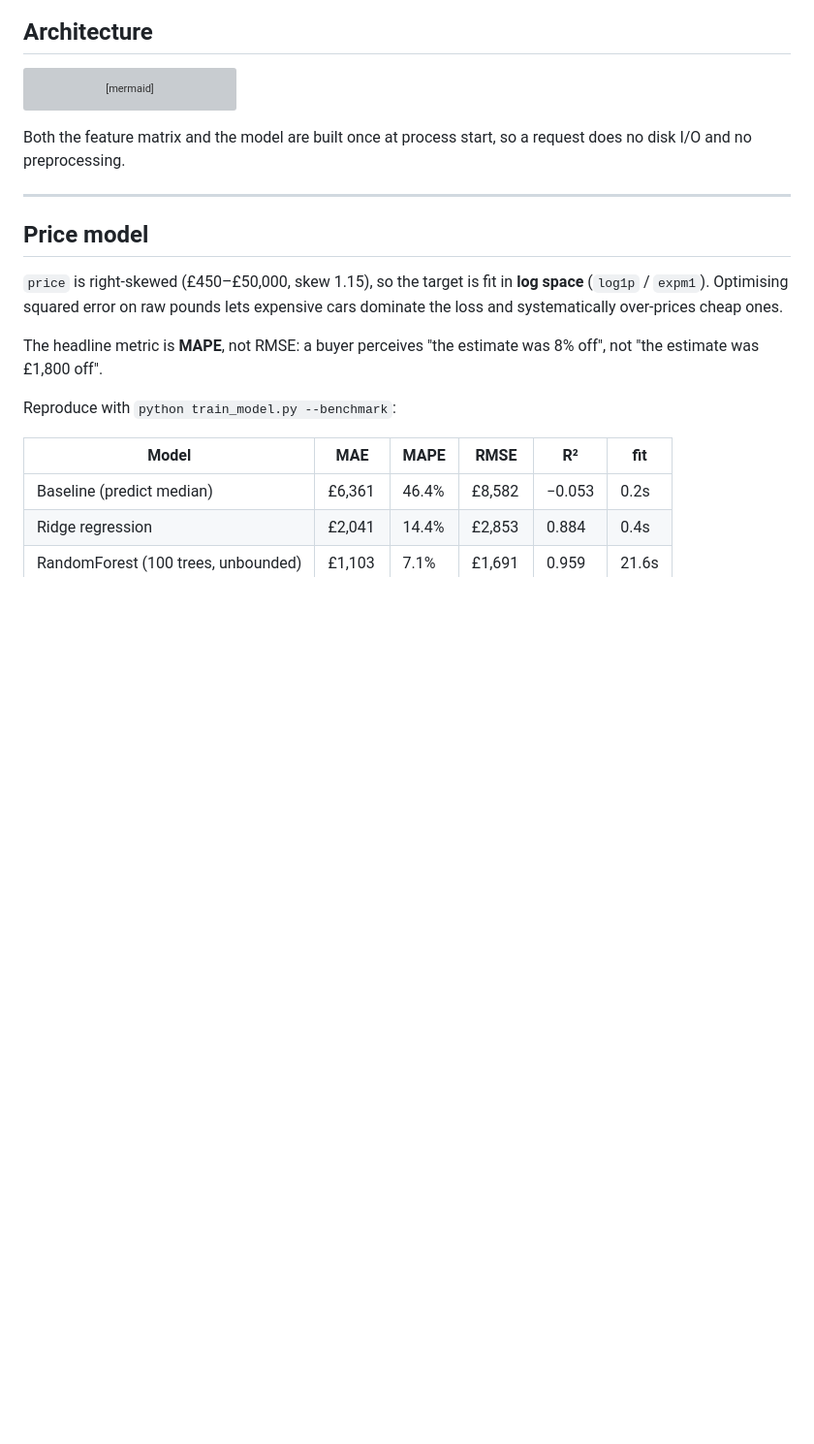
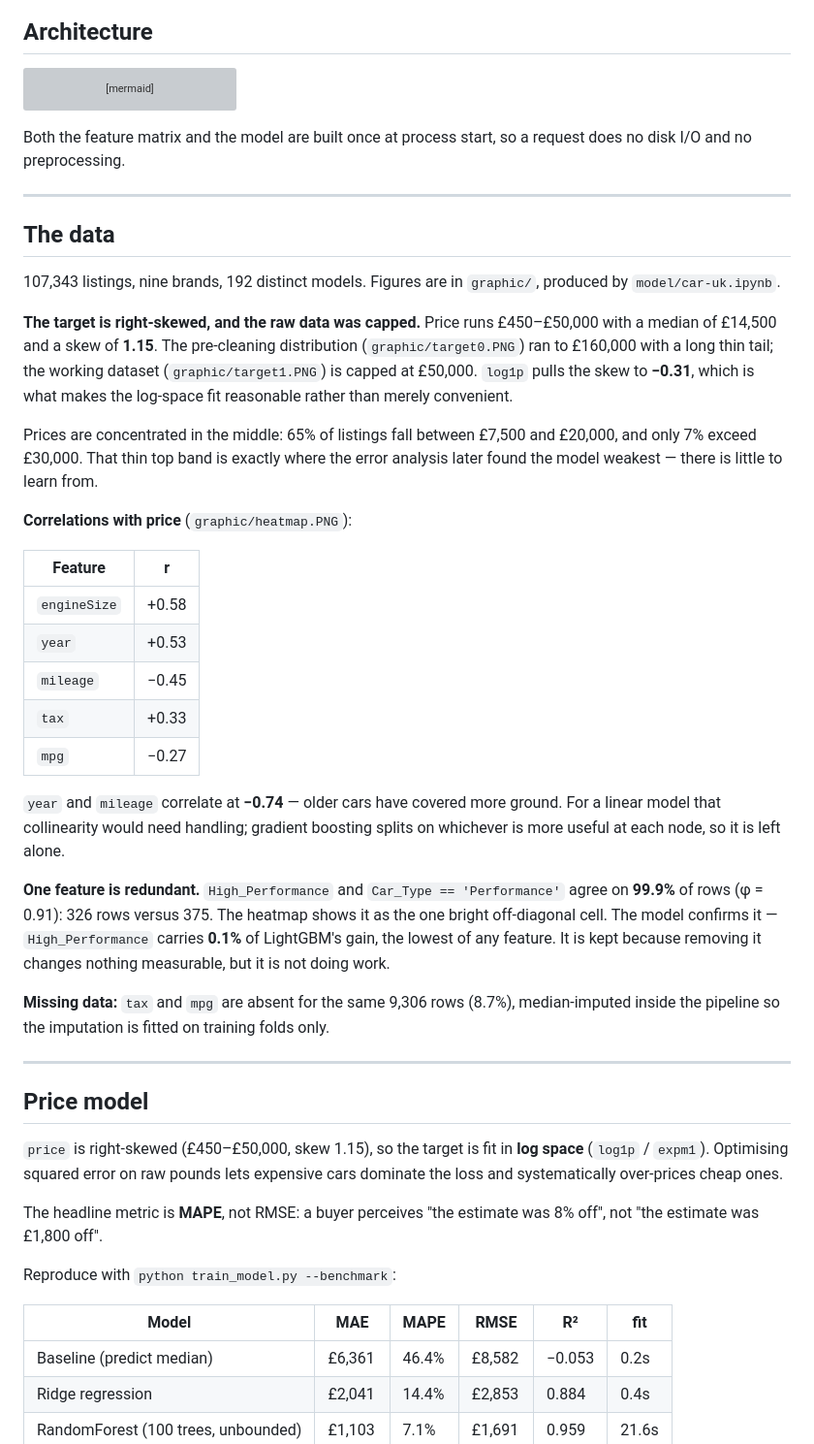
Before and after one commit to wanghuirudata/car-recommendation, a Markdown page: README.md, the part around the change. Shown at 97% size. Drawn GitHub-style; blank space fills up the shorter version; grey boxes are pictures that could not be loaded.

Commit message:
Add a data section; note a redundant feature it turned up
graphic/ held 20 EDA figures from the notebook and the README referenced
none of them. Every number here was recomputed from the dataset rather than
read off the images, and two are worth having in writing:

- The raw data ran to GBP160,000 (graphic/target0.PNG) and the working set
  is capped at GBP50,000 (target1.PNG). That cleaning step was undocumented.
  Skew 1.15 raw, -0.31 after log1p, which is what justifies the log-space
  fit rather than it being a convention.
- High_Performance and Car_Type == 'Performance' agree on 99.9% of rows
  (phi = 0.91, 326 vs 375 rows). It shows up as the one bright off-diagonal
  cell in the correlation heatmap, and the model agrees: High_Performance
  carries 0.1% of gain, the lowest of any feature. Kept, since dropping it
  changes nothing measurable, but noted as redundant rather than left to
  look like a real signal.

Also recorded: 65% of listings sit between GBP7,500 and GBP20,000 and only
7% exceed GBP30,000 - the same thin top band where the error analysis found
the model weakest, which makes that weakness a data-volume story rather than
a modelling one. year and mileage correlate at -0.74; left alone because
trees split on whichever helps, though a linear model would need it handled.

Co-Authored-By: Claude Opus 5 <noreply@anthropic.com>

```diff
--- a/README.md
+++ b/README.md
@@ -46,6 +46,48 @@ flowchart LR
 
 Both the feature matrix and the model are built once at process start, so a
 request does no disk I/O and no preprocessing.
+
+---
+
+## The data
+
+107,343 listings, nine brands, 192 distinct models. Figures are in `graphic/`,
+produced by `model/car-uk.ipynb`.
+
+**The target is right-skewed, and the raw data was capped.** Price runs
+£450–£50,000 with a median of £14,500 and a skew of **1.15**. The pre-cleaning
+distribution (`graphic/target0.PNG`) ran to £160,000 with a long thin tail; the
+working dataset (`graphic/target1.PNG`) is capped at £50,000. `log1p` pulls the
+skew to **−0.31**, which is what makes the log-space fit reasonable rather than
+merely convenient.
+
+Prices are concentrated in the middle: 65% of listings fall between £7,500 and
+£20,000, and only 7% exceed £30,000. That thin top band is exactly where the
+error analysis later found the model weakest — there is little to learn from.
+
+**Correlations with price** (`graphic/heatmap.PNG`):
+
+| Feature | r |
+|---|---|
+| `engineSize` | +0.58 |
+| `year` | +0.53 |
+| `mileage` | −0.45 |
+| `tax` | +0.33 |
+| `mpg` | −0.27 |
+
+`year` and `mileage` correlate at **−0.74** — older cars have covered more
+ground. For a linear model that collinearity would need handling; gradient
+boosting splits on whichever is more useful at each node, so it is left alone.
+
+**One feature is redundant.** `High_Performance` and `Car_Type == 'Performance'`
+agree on **99.9%** of rows (φ = 0.91): 326 rows versus 375. The heatmap shows it
+as the one bright off-diagonal cell. The model confirms it — `High_Performance`
+carries **0.1%** of LightGBM's gain, the lowest of any feature. It is kept
+because removing it changes nothing measurable, but it is not doing work.
+
+**Missing data:** `tax` and `mpg` are absent for the same 9,306 rows (8.7%),
+median-imputed inside the pipeline so the imputation is fitted on training folds
+only.
 
 ---
 
```
